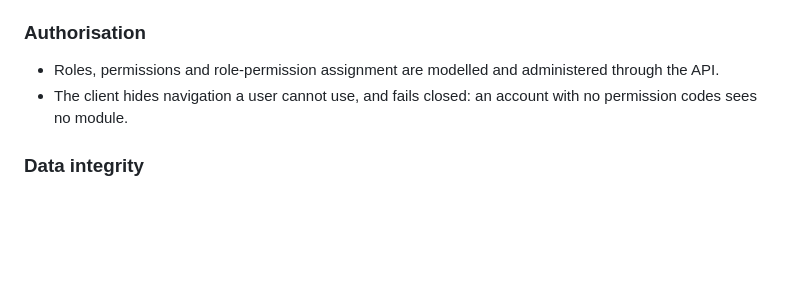
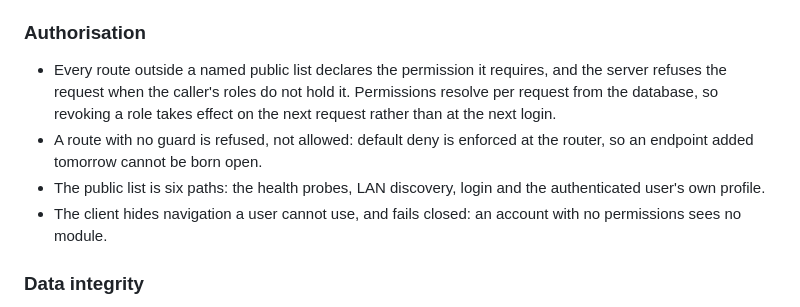
Before and after one commit to drsamonline/HMS, a Markdown page: SECURITY.md, the part around the change. GitHub-like rendering; blank space fills up the shorter version.

```diff
--- a/SECURITY.md
+++ b/SECURITY.md
@@ -55,10 +55,16 @@ target; this file is the present.
 
 ### Authorisation
 
-- Roles, permissions and role-permission assignment are modelled and
-  administered through the API.
+- Every route outside a named public list declares the permission it requires,
+  and the server refuses the request when the caller's roles do not hold it.
+  Permissions resolve per request from the database, so revoking a role takes
+  effect on the next request rather than at the next login.
+- A route with no guard is refused, not allowed: default deny is enforced at the
+  router, so an endpoint added tomorrow cannot be born open.
+- The public list is six paths: the health probes, LAN discovery, login and the
+  authenticated user's own profile.
 - The client hides navigation a user cannot use, and fails closed: an account
-  with no permission codes sees no module.
+  with no permissions sees no module.
 
 ### Data integrity
 
```
Also changed, not shown: .ai/CONTROL.md (+46 -6 lines).
